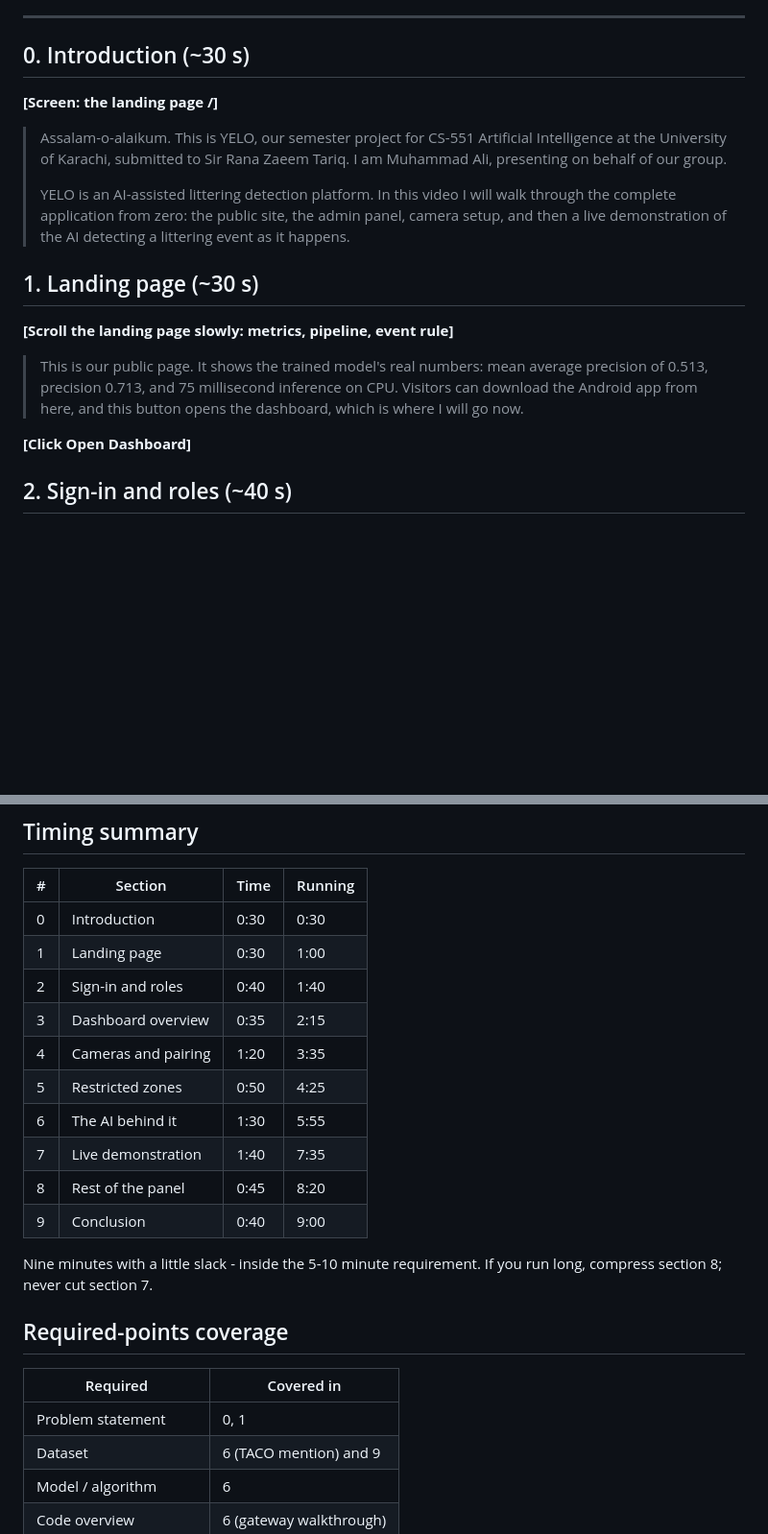
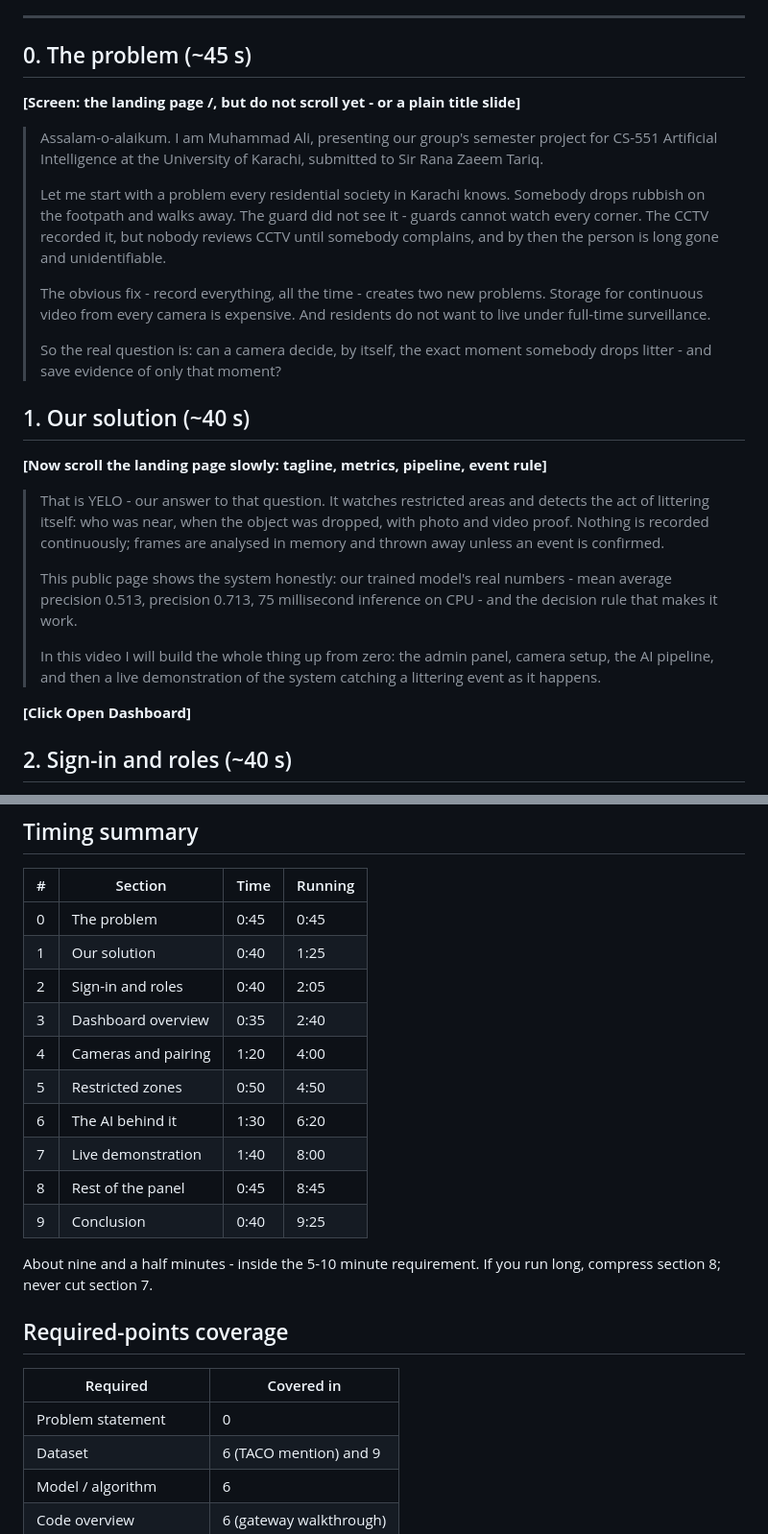
Before and after one commit to AleeDe/YELO, a Markdown page: docs/APP_WALKTHROUGH_SCRIPT.md, 2 parts joined by grey strips. Shown at 96% size. Rendered like a GitHub page; blank space fills up the shorter version.

Commit message:
Open the walkthrough with the problem, then the solution
The intro now tells the story: litter dropped, guard missed it, CCTV
reviewed too late, continuous recording too expensive and invasive - then
poses the question YELO answers, and only then introduces the product.

```diff
--- a/docs/APP_WALKTHROUGH_SCRIPT.md
+++ b/docs/APP_WALKTHROUGH_SCRIPT.md
@@ -20,27 +20,43 @@ Total: **about 9.5 minutes** at a natural pace. Record with Zoom or Win+Alt+R.
 
 ---
 
-## 0. Introduction (~30 s)
+## 0. The problem (~45 s)
 
-**[Screen: the landing page /]**
+**[Screen: the landing page /, but do not scroll yet - or a plain title slide]**
 
-> Assalam-o-alaikum. This is YELO, our semester project for CS-551 Artificial
-> Intelligence at the University of Karachi, submitted to Sir Rana Zaeem Tariq.
-> I am Muhammad Ali, presenting on behalf of our group.
+> Assalam-o-alaikum. I am Muhammad Ali, presenting our group's semester
+> project for CS-551 Artificial Intelligence at the University of Karachi,
+> submitted to Sir Rana Zaeem Tariq.
 >
-> YELO is an AI-assisted littering detection platform. In this video I will
-> walk through the complete application from zero: the public site, the admin
-> panel, camera setup, and then a live demonstration of the AI detecting a
-> littering event as it happens.
+> Let me start with a problem every residential society in Karachi knows.
+> Somebody drops rubbish on the footpath and walks away. The guard did not see
+> it - guards cannot watch every corner. The CCTV recorded it, but nobody
+> reviews CCTV until somebody complains, and by then the person is long gone
+> and unidentifiable.
+>
+> The obvious fix - record everything, all the time - creates two new
+> problems. Storage for continuous video from every camera is expensive. And
+> residents do not want to live under full-time surveillance.
+>
+> So the real question is: can a camera decide, by itself, the exact moment
+> somebody drops litter - and save evidence of only that moment?
 
-## 1. Landing page (~30 s)
+## 1. Our solution (~40 s)
 
-**[Scroll the landing page slowly: metrics, pipeline, event rule]**
+**[Now scroll the landing page slowly: tagline, metrics, pipeline, event rule]**
 
-> This is our public page. It shows the trained model's real numbers: mean
-> average precision of 0.513, precision 0.713, and 75 millisecond inference on
-> CPU. Visitors can download the Android app from here, and this button opens
-> the dashboard, which is where I will go now.
+> That is YELO - our answer to that question. It watches restricted areas and
+> detects the act of littering itself: who was near, when the object was
+> dropped, with photo and video proof. Nothing is recorded continuously;
+> frames are analysed in memory and thrown away unless an event is confirmed.
+>
+> This public page shows the system honestly: our trained model's real
+> numbers - mean average precision 0.513, precision 0.713, 75 millisecond
+> inference on CPU - and the decision rule that makes it work.
+>
+> In this video I will build the whole thing up from zero: the admin panel,
+> camera setup, the AI pipeline, and then a live demonstration of the system
+> catching a littering event as it happens.
 
 **[Click Open Dashboard]**
 
@@ -197,25 +213,25 @@ is still running" and wait calmly. Do not restart.]**
 
 | # | Section | Time | Running |
 |---|---|---|---|
-| 0 | Introduction | 0:30 | 0:30 |
-| 1 | Landing page | 0:30 | 1:00 |
-| 2 | Sign-in and roles | 0:40 | 1:40 |
-| 3 | Dashboard overview | 0:35 | 2:15 |
-| 4 | Cameras and pairing | 1:20 | 3:35 |
-| 5 | Restricted zones | 0:50 | 4:25 |
-| 6 | The AI behind it | 1:30 | 5:55 |
-| 7 | Live demonstration | 1:40 | 7:35 |
-| 8 | Rest of the panel | 0:45 | 8:20 |
-| 9 | Conclusion | 0:40 | 9:00 |
+| 0 | The problem | 0:45 | 0:45 |
+| 1 | Our solution | 0:40 | 1:25 |
+| 2 | Sign-in and roles | 0:40 | 2:05 |
+| 3 | Dashboard overview | 0:35 | 2:40 |
+| 4 | Cameras and pairing | 1:20 | 4:00 |
+| 5 | Restricted zones | 0:50 | 4:50 |
+| 6 | The AI behind it | 1:30 | 6:20 |
+| 7 | Live demonstration | 1:40 | 8:00 |
+| 8 | Rest of the panel | 0:45 | 8:45 |
+| 9 | Conclusion | 0:40 | 9:25 |
 
-Nine minutes with a little slack - inside the 5-10 minute requirement. If you
+About nine and a half minutes - inside the 5-10 minute requirement. If you
 run long, compress section 8; never cut section 7.
 
 ## Required-points coverage
 
 | Required | Covered in |
 |---|---|
-| Problem statement | 0, 1 |
+| Problem statement | 0 |
 | Dataset | 6 (TACO mention) and 9 |
 | Model / algorithm | 6 |
 | Code overview | 6 (gateway walkthrough) |
```
